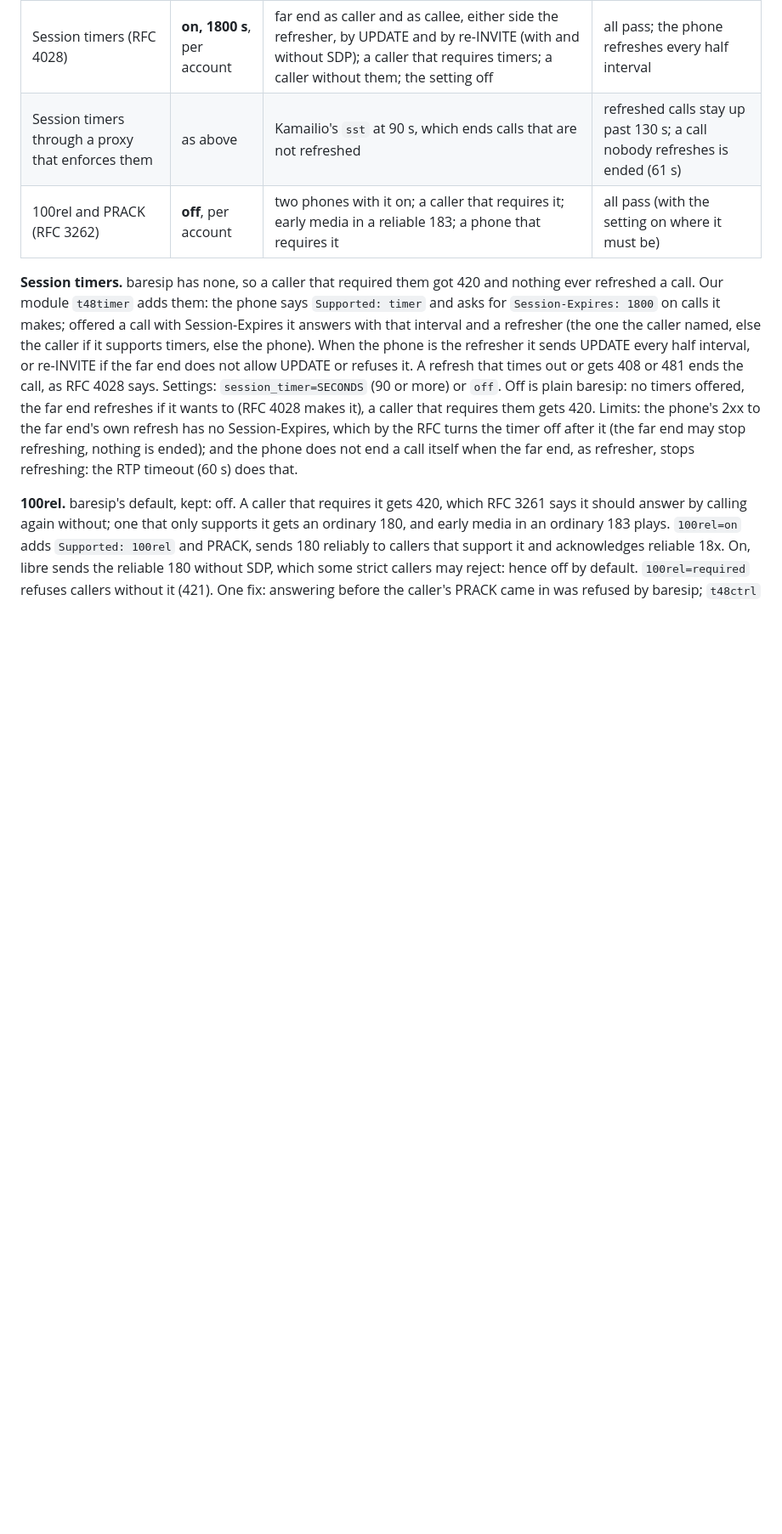
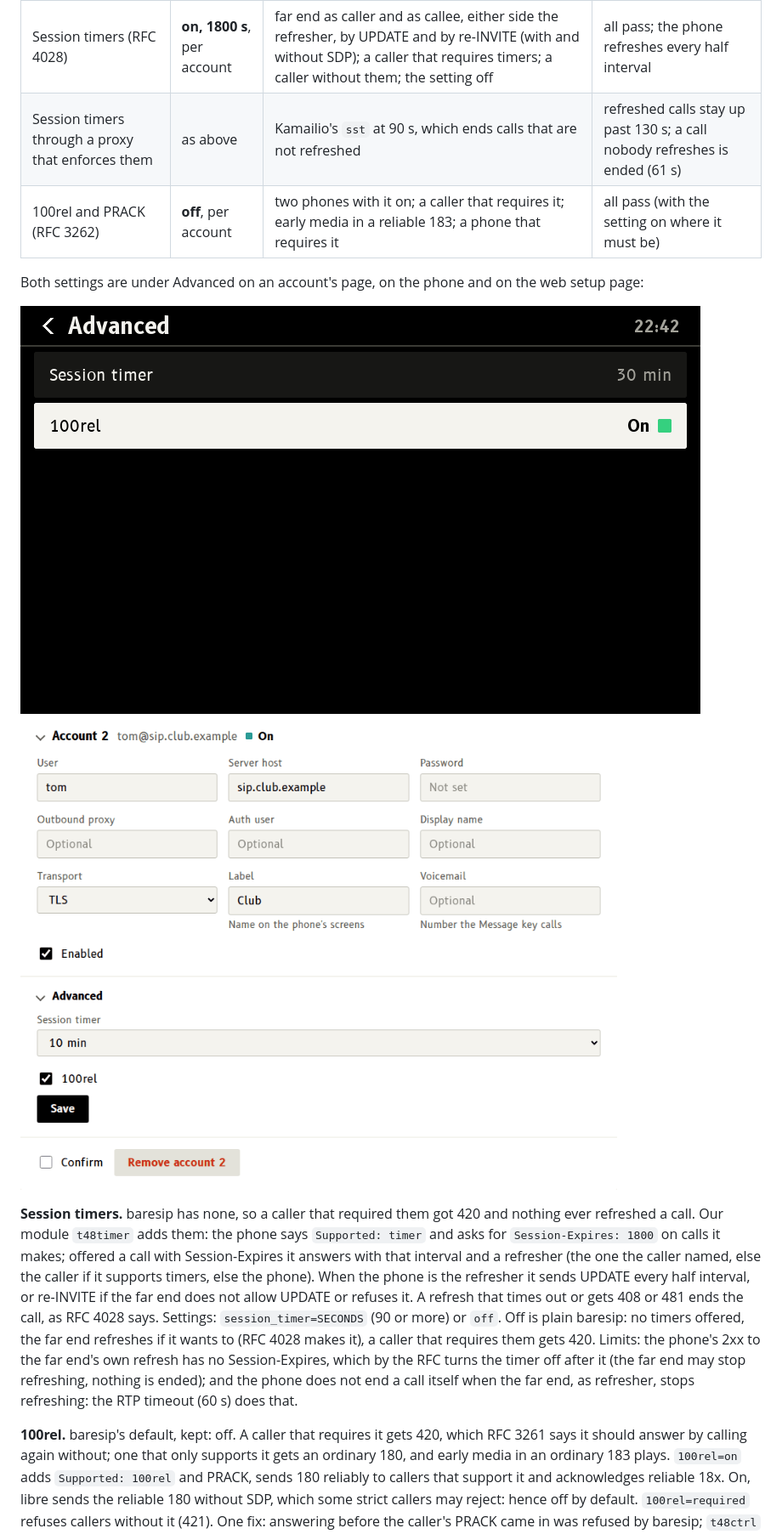
Before and after one commit to M0LTE/yealink-t48s, a Markdown page: docs/sip.md, the part around the change. Shown at 85% size. Drawn GitHub-style; pictures changed too: docs/img/settings-account-interop.png (added), docs/img/web-account-interop.png (added); blank space fills up the shorter version.

```diff
--- a/docs/sip.md
+++ b/docs/sip.md
@@ -100,6 +100,10 @@ Issue #77. What baresip 4.13 and libre 4.13 do on their own, what we changed, an
 | Session timers (RFC 4028) | **on, 1800 s**, per account | far end as caller and as callee, either side the refresher, by UPDATE and by re-INVITE (with and without SDP); a caller that requires timers; a caller without them; the setting off | all pass; the phone refreshes every half interval |
 | Session timers through a proxy that enforces them | as above | Kamailio's `sst` at 90 s, which ends calls that are not refreshed | refreshed calls stay up past 130 s; a call nobody refreshes is ended (61 s) |
 | 100rel and PRACK (RFC 3262) | **off**, per account | two phones with it on; a caller that requires it; early media in a reliable 183; a phone that requires it | all pass (with the setting on where it must be) |
+
+Both settings are under Advanced on an account's page, on the phone and on the web setup page:
+
+![An account's Advanced page on the phone](img/settings-account-interop.png) ![The same on the web setup page](img/web-account-interop.png)
 
 **Session timers.** baresip has none, so a caller that required them got 420 and nothing ever refreshed a call. Our module `t48timer` adds them: the phone says `Supported: timer` and asks for `Session-Expires: 1800` on calls it makes; offered a call with Session-Expires it answers with that interval and a refresher (the one the caller named, else the caller if it supports timers, else the phone). When the phone is the refresher it sends UPDATE every half interval, or re-INVITE if the far end does not allow UPDATE or refuses it. A refresh that times out or gets 408 or 481 ends the call, as RFC 4028 says. Settings: `session_timer=SECONDS` (90 or more) or `off`. Off is plain baresip: no timers offered, the far end refreshes if it wants to (RFC 4028 makes it), a caller that requires them gets 420. Limits: the phone's 2xx to the far end's own refresh has no Session-Expires, which by the RFC turns the timer off after it (the far end may stop refreshing, nothing is ended); and the phone does not end a call itself when the far end, as refresher, stops refreshing: the RTP timeout (60 s) does that.
 
```
Also changed, not shown: docs/settings.md (+1 -1 lines), docs/style.md (+1 -1 lines), 5 other files.
